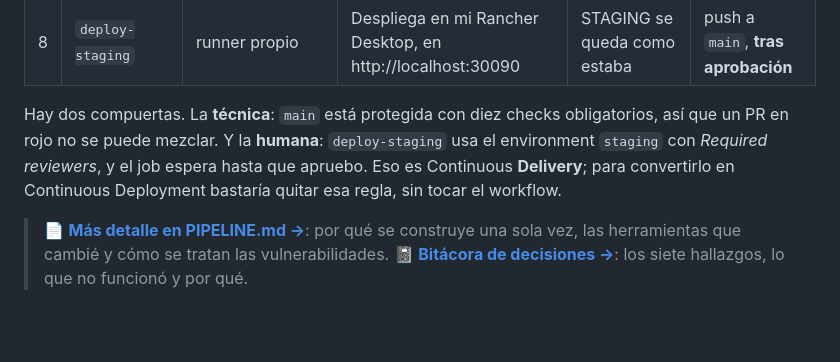
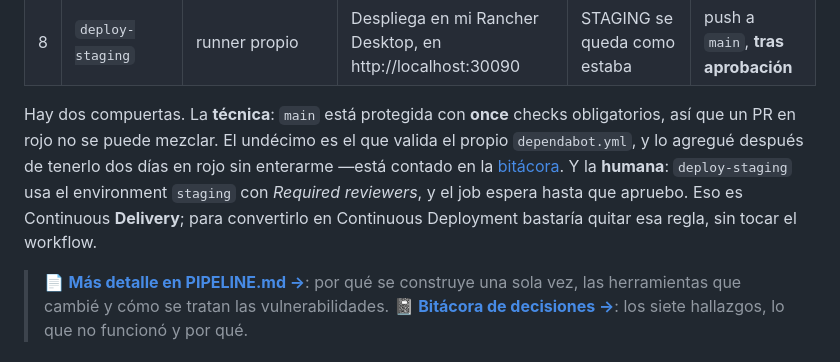
Before and after one commit to Gabrieldla/demo-cicd, a Markdown page: README.md, the part around the change. Drawn GitHub-style; blank space fills up the shorter version.

```diff
--- a/README.md
+++ b/README.md
@@ -41,7 +41,7 @@ flowchart LR
 | 7 | `deploy-dev` | **k3d**, OWASP ZAP | Despliega en un clúster efímero, corre smoke e integración contra él y lo ataca con ZAP | No se pide aprobación | solo push a `main` |
 | 8 | `deploy-staging` | runner propio | Despliega en mi Rancher Desktop, en http://localhost:30090 | STAGING se queda como estaba | push a `main`, **tras aprobación** |
 
-Hay dos compuertas. La **técnica**: `main` está protegida con diez checks obligatorios, así que un PR en rojo no se puede mezclar. Y la **humana**: `deploy-staging` usa el environment `staging` con *Required reviewers*, y el job espera hasta que apruebo. Eso es Continuous **Delivery**; para convertirlo en Continuous Deployment bastaría quitar esa regla, sin tocar el workflow.
+Hay dos compuertas. La **técnica**: `main` está protegida con **once** checks obligatorios, así que un PR en rojo no se puede mezclar. El undécimo es el que valida el propio `dependabot.yml`, y lo agregué después de tenerlo dos días en rojo sin enterarme —está contado en la [bitácora](BITACORA.md). Y la **humana**: `deploy-staging` usa el environment `staging` con *Required reviewers*, y el job espera hasta que apruebo. Eso es Continuous **Delivery**; para convertirlo en Continuous Deployment bastaría quitar esa regla, sin tocar el workflow.
 
 > 📄 **[Más detalle en PIPELINE.md →](./PIPELINE.md)**: por qué se construye una sola vez, las herramientas que cambié y cómo se tratan las vulnerabilidades.
 > 📓 **[Bitácora de decisiones →](./BITACORA.md)**: los siete hallazgos, lo que no funcionó y por qué.
```
Also changed, not shown: BITACORA.md (+1 -1 lines), PIPELINE.md (+1 -1 lines).
